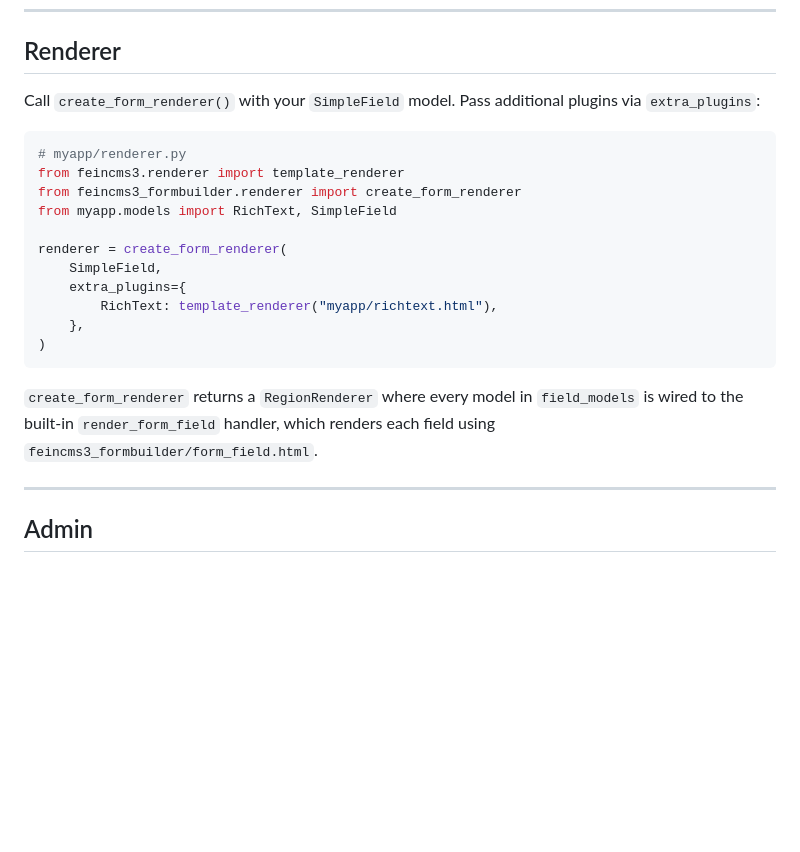
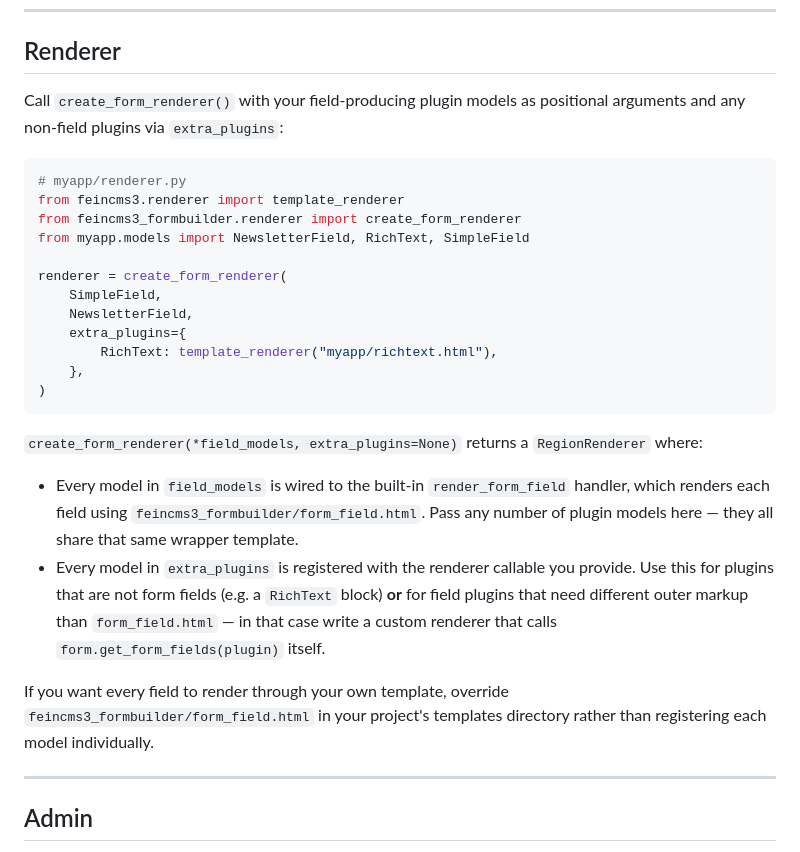
Before and after one commit to fabiangermann/feincms3-formbuilder, a Markdown page: README.md, the part around the change. GitHub-like rendering; blank space fills up the shorter version.

Commit message:
Document multi-model usage of create_form_renderer
The variadic *field_models signature already supported any number of
FormFieldBase-style plugins, but the README only showed the single-model
case. Spell out that all positional models share the same form_field.html
wrapper template, and that field plugins needing different outer markup
should be registered via extra_plugins with a custom renderer.

Co-Authored-By: Claude Opus 4.7 (1M context) <noreply@anthropic.com>

````diff
--- a/README.md
+++ b/README.md
@@ -223,26 +223,40 @@ def validate_configured_form(configured_form):
 
 ## Renderer
 
-Call `create_form_renderer()` with your `SimpleField` model.  Pass additional
-plugins via `extra_plugins`:
+Call `create_form_renderer()` with your field-producing plugin models as
+positional arguments and any non-field plugins via `extra_plugins`:
 
 ```python
 # myapp/renderer.py
 from feincms3.renderer import template_renderer
 from feincms3_formbuilder.renderer import create_form_renderer
-from myapp.models import RichText, SimpleField
+from myapp.models import NewsletterField, RichText, SimpleField
 
 renderer = create_form_renderer(
     SimpleField,
+    NewsletterField,
     extra_plugins={
         RichText: template_renderer("myapp/richtext.html"),
     },
 )
 ```
 
-`create_form_renderer` returns a `RegionRenderer` where every model in
-`field_models` is wired to the built-in `render_form_field` handler, which
-renders each field using `feincms3_formbuilder/form_field.html`.
+`create_form_renderer(*field_models, extra_plugins=None)` returns a
+`RegionRenderer` where:
+
+- Every model in `field_models` is wired to the built-in `render_form_field`
+  handler, which renders each field using
+  `feincms3_formbuilder/form_field.html`.  Pass any number of plugin models
+  here — they all share that same wrapper template.
+- Every model in `extra_plugins` is registered with the renderer callable you
+  provide.  Use this for plugins that are not form fields (e.g. a `RichText`
+  block) **or** for field plugins that need different outer markup than
+  `form_field.html` — in that case write a custom renderer that calls
+  `form.get_form_fields(plugin)` itself.
+
+If you want every field to render through your own template, override
+`feincms3_formbuilder/form_field.html` in your project's templates directory
+rather than registering each model individually.
 
 ---
 
````
